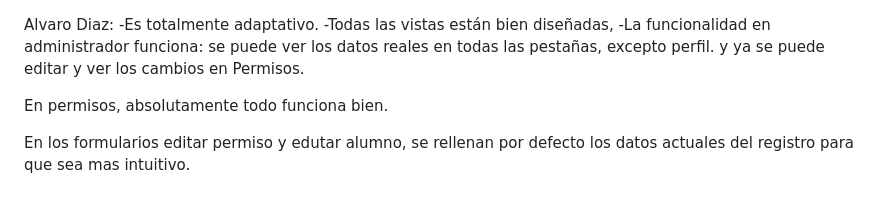
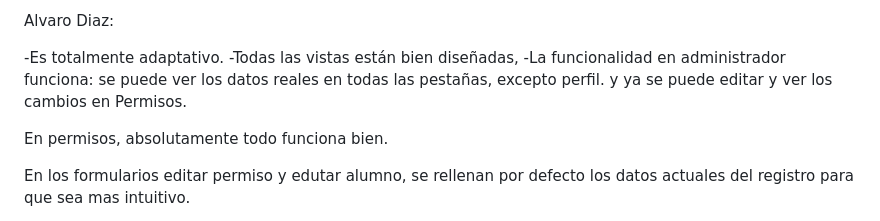
Before and after one commit to Alvarobyui/university_web_app, a Markdown page: README.md, the part around the change. GitHub-like rendering.

Commit message:
Update README.md
comentarios

```diff
--- a/README.md
+++ b/README.md
@@ -1,5 +1,5 @@
+Alvaro Diaz:
 
-Alvaro Diaz:
 -Es totalmente adaptativo.
 -Todas las vistas están bien diseñadas,
 -La funcionalidad en administrador funciona: se puede ver los datos reales en todas las pestañas, excepto perfil. y ya se puede editar y ver los cambios en         Permisos.
```
